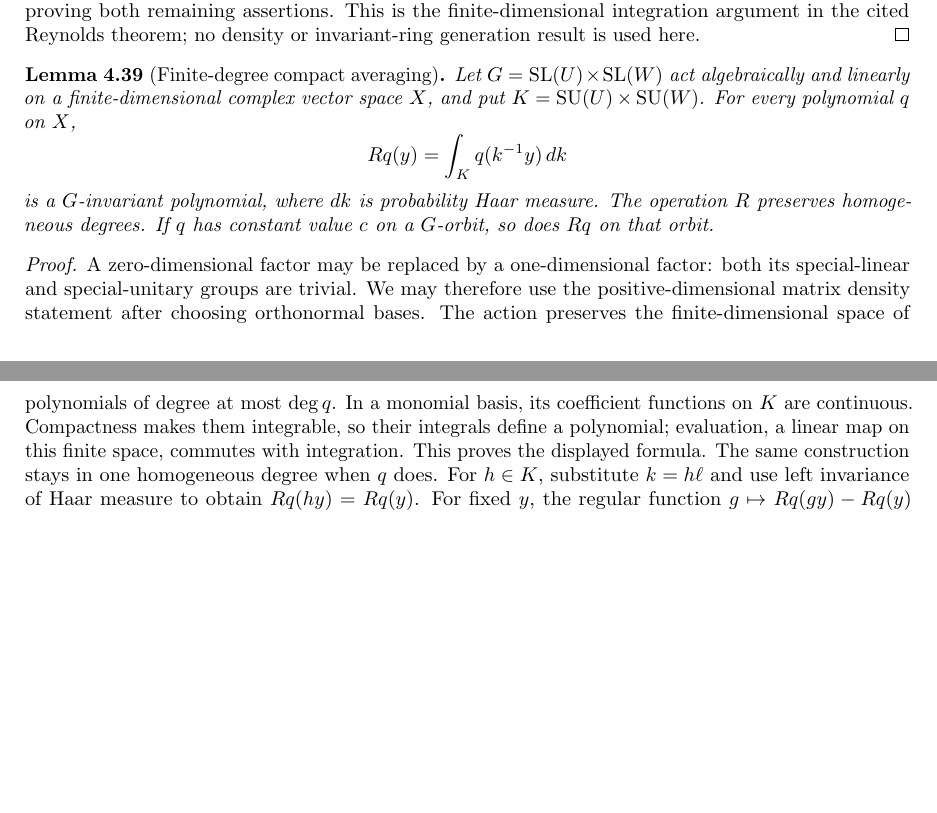
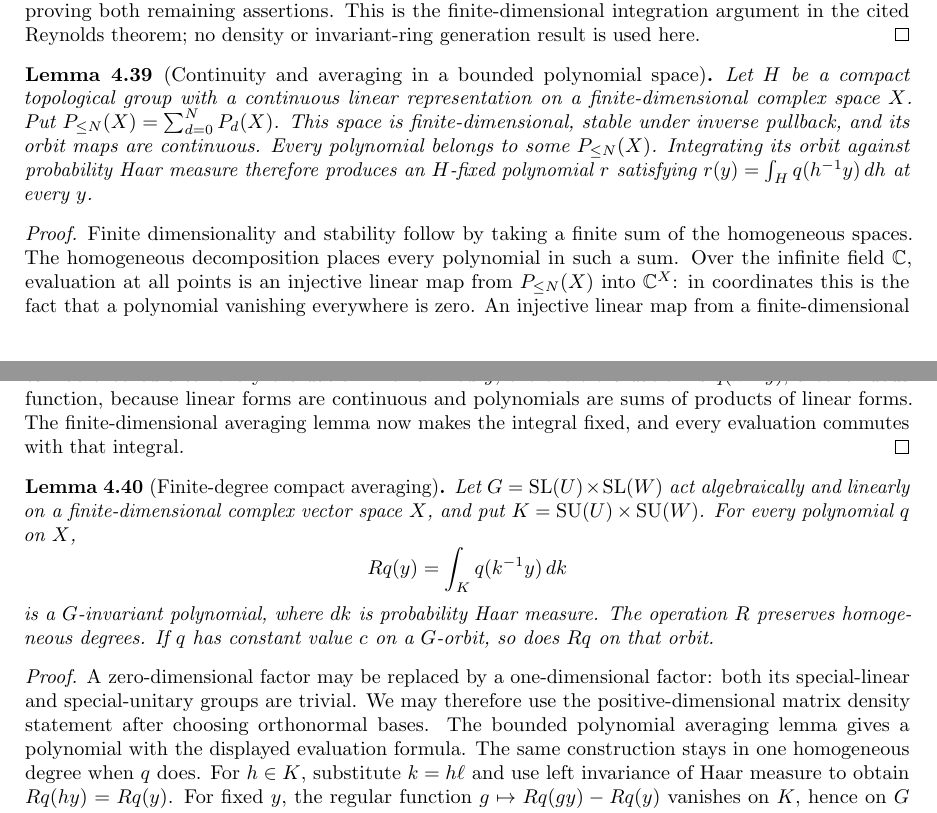
Before and after one commit to YijunYuan/AdelicBostConjecture, a LaTeX thesis (blueprint/src/web.tex, which reads blueprint/src/compactness.tex): two parts of pages 67 and 68 of 75, joined at a grey line, cut so that both start at the same text, the shorter picture padded with empty space. Compiled offline with pdfLaTeX.

Commit message:
Average actual intrinsic polynomials over compact group actions
Summary: Finite-degree stability and evaluation-based continuity turn the Haar vector integral into a polynomial; 3098-job check and 185 foundational-only probes pass.
Archon-Commit: agent
Archon-Run: 0006
Archon-Role: horizon
Archon-Session: 0010-horizon-BOST-BALANCED
Archon-Task: BOST-BALANCED
Archon-Projects: BostConjecture

```diff
--- a/blueprint/src/compactness.tex
+++ b/blueprint/src/compactness.tex
@@ -1039,9 +1039,37 @@ finite-dimensional integration argument in the cited Reynolds theorem;
 no density or invariant-ring generation result is used here.
 \end{proof}
 
+\begin{lemma}[Continuity and averaging in a bounded polynomial space]
+\label{lem:balanced-bounded-polynomial-average}
+\lean{BostConjecture.InvariantTheory.polynomialsOfDegreeLE,BostConjecture.InvariantTheory.exists_mem_polynomialsOfDegreeLE,BostConjecture.InvariantTheory.polynomialEval_ext,BostConjecture.InvariantTheory.continuous_polynomialSubspace_iff,BostConjecture.InvariantTheory.continuous_degreeLEPolynomialRepresentation,BostConjecture.InvariantTheory.exists_compactInvariant_polynomial}\leanok
+\uses{lem:balanced-intrinsic-polynomials,lem:balanced-homogeneous-extraction,lem:balanced-compact-vector-average}
+\source{maithani-reynolds:thm:reynolds-for-lie-group}
+Let $H$ be a compact topological group with a continuous linear representation
+on a finite-dimensional complex space $X$. Put
+$P_{\leq N}(X)=\sum_{d=0}^N P_d(X)$. This space is finite-dimensional,
+stable under inverse pullback, and its orbit maps are continuous.
+Every polynomial belongs to some $P_{\leq N}(X)$. Integrating its orbit
+against probability Haar measure therefore produces an $H$-fixed polynomial
+$r$ satisfying $r(y)=\int_H q(h^{-1}y)\,dh$ at every $y$.
+\end{lemma}
+\begin{proof}
+Finite dimensionality and stability follow by taking a finite sum of the
+homogeneous spaces. The homogeneous decomposition places every polynomial
+in such a sum. Over the infinite field $\mathbb C$, evaluation at all
+points is an injective linear map from $P_{\leq N}(X)$ into
+$\mathbb C^X$: in coordinates this is the fact that a polynomial vanishing
+everywhere is zero. An injective linear map from a finite-dimensional
+complex space into a Hausdorff topological vector space is a topological
+embedding. Thus continuity can be checked after every evaluation.
+For a fixed $y$, the orbit evaluation is $q(h^{-1}y)$, a continuous
+function, because linear forms are continuous and polynomials are sums
+of products of linear forms. The finite-dimensional averaging lemma now
+makes the integral fixed, and every evaluation commutes with that integral.
+\end{proof}
+
 \begin{lemma}[Finite-degree compact averaging]
 \label{lem:balanced-polynomial-average}
-\uses{lem:balanced-unitary-density,lem:balanced-compact-vector-average}
+\uses{lem:balanced-unitary-density,lem:balanced-bounded-polynomial-average}
 \source{maithani-reynolds:thm:reynolds-for-lie-group}\notready
 Let $G=\SL(U)\times\SL(W)$ act algebraically and linearly on a
 finite-dimensional complex vector space $X$,
@@ -1058,11 +1086,8 @@ A zero-dimensional factor may be replaced by a one-dimensional factor:
 both its special-linear and special-unitary groups are trivial. We may
 therefore use the positive-dimensional matrix density statement after
 choosing orthonormal bases.
-The action preserves the finite-dimensional space of polynomials of
-degree at most $\deg q$. In a monomial basis, its coefficient functions
-on $K$ are continuous. Compactness makes them integrable, so their
-integrals define a polynomial; evaluation, a linear map on this finite
-space, commutes with integration. This proves the displayed formula.
+The bounded polynomial averaging lemma gives a polynomial with the
+displayed evaluation formula.
 The same construction stays in one homogeneous degree when $q$ does.
 For $h\in K$, substitute $k=h\ell$ and use left invariance of Haar
 measure to obtain $Rq(hy)=Rq(y)$. For fixed $y$, the regular function
```
Also changed, not shown: verification/BALANCED.md (+17 -0 lines), 2 other files.
